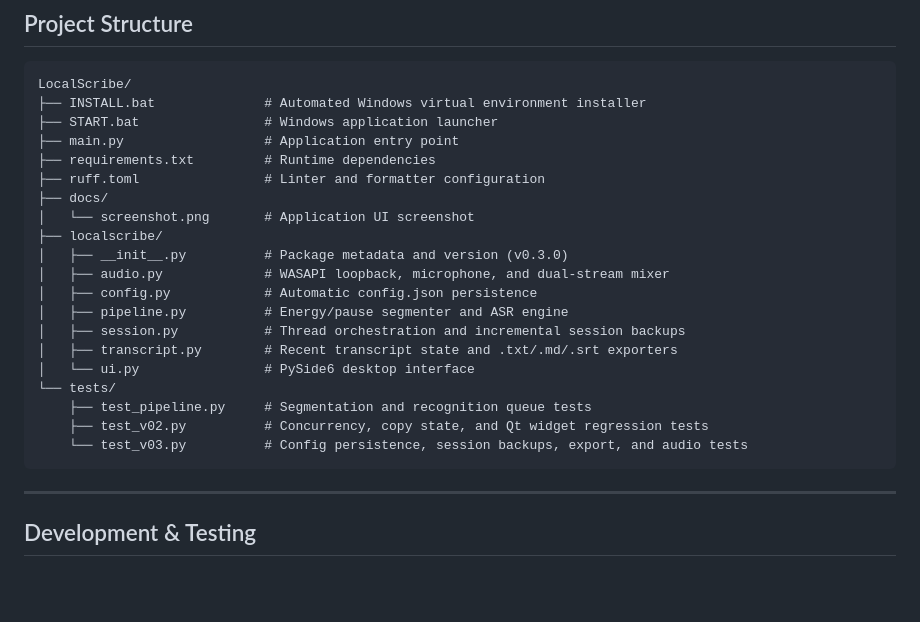
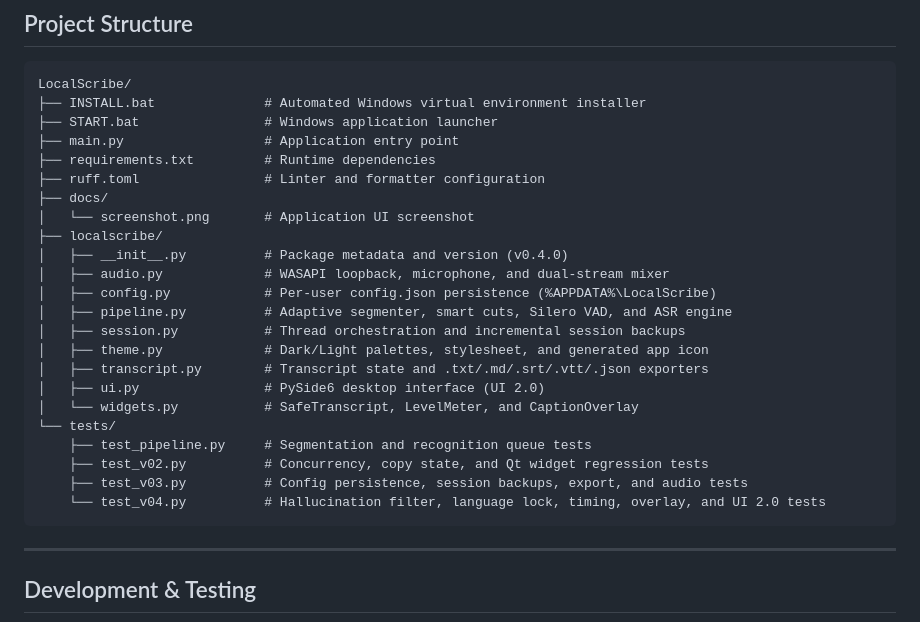
Before and after one commit to Drakonosinc/LocalScribe, a Markdown page: README.md, the part around one of its changes. Rendered like a GitHub page; blank space fills up the shorter version.

````diff
--- a/README.md
+++ b/README.md
@@ -79,17 +79,20 @@ LocalScribe/
 ├── docs/
 │   └── screenshot.png       # Application UI screenshot
 ├── localscribe/
-│   ├── __init__.py          # Package metadata and version (v0.3.0)
+│   ├── __init__.py          # Package metadata and version (v0.4.0)
 │   ├── audio.py             # WASAPI loopback, microphone, and dual-stream mixer
-│   ├── config.py            # Automatic config.json persistence
-│   ├── pipeline.py          # Energy/pause segmenter and ASR engine
+│   ├── config.py            # Per-user config.json persistence (%APPDATA%\LocalScribe)
+│   ├── pipeline.py          # Adaptive segmenter, smart cuts, Silero VAD, and ASR engine
 │   ├── session.py           # Thread orchestration and incremental session backups
-│   ├── transcript.py        # Recent transcript state and .txt/.md/.srt exporters
-│   └── ui.py                # PySide6 desktop interface
+│   ├── theme.py             # Dark/Light palettes, stylesheet, and generated app icon
+│   ├── transcript.py        # Transcript state and .txt/.md/.srt/.vtt/.json exporters
+│   ├── ui.py                # PySide6 desktop interface (UI 2.0)
+│   └── widgets.py           # SafeTranscript, LevelMeter, and CaptionOverlay
 └── tests/
     ├── test_pipeline.py     # Segmentation and recognition queue tests
     ├── test_v02.py          # Concurrency, copy state, and Qt widget regression tests
-    └── test_v03.py          # Config persistence, session backups, export, and audio tests
+    ├── test_v03.py          # Config persistence, session backups, export, and audio tests
+    └── test_v04.py          # Hallucination filter, language lock, timing, overlay, and UI 2.0 tests
 ```
 
 ---
````
Also changed, not shown: other parts of README.md (+12 -12 lines), docs/screenshot.png, 13 other files.
